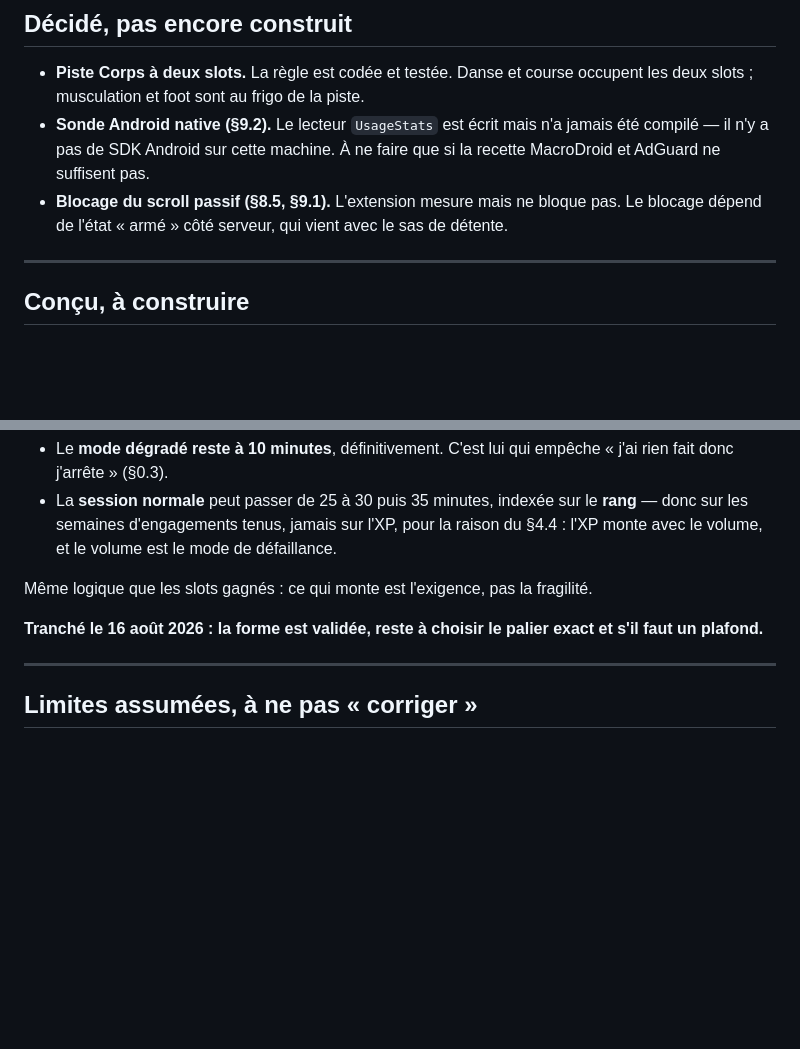
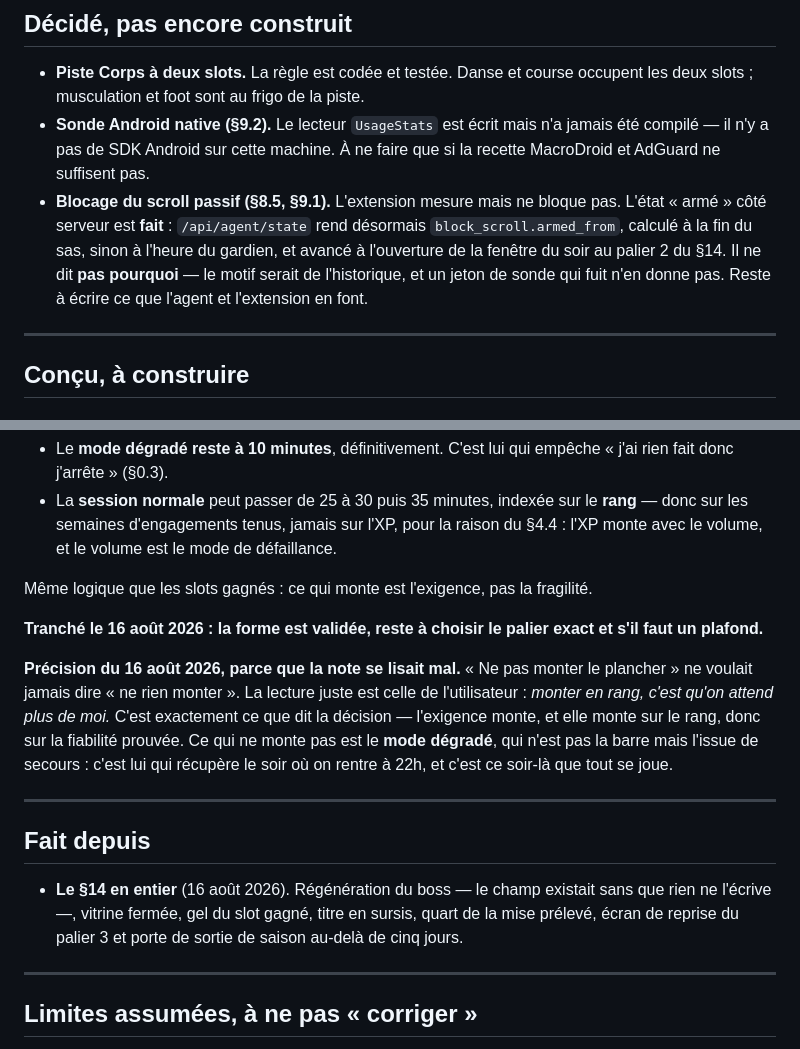
Before and after one commit to Mael205/app-motiv, a Markdown page: docs/a-faire.md, 2 parts joined by grey strips. GitHub-like rendering; blank space fills up the shorter version.

```diff
--- a/docs/a-faire.md
+++ b/docs/a-faire.md
@@ -63,8 +63,12 @@ Projets → Nouveau projet → Copier le prompt.
   jamais été compilé — il n'y a pas de SDK Android sur cette machine. À ne faire
   que si la recette MacroDroid et AdGuard ne suffisent pas.
 - **Blocage du scroll passif (§8.5, §9.1).** L'extension mesure mais ne bloque
-  pas. Le blocage dépend de l'état « armé » côté serveur, qui vient avec le sas
-  de détente.
+  pas. L'état « armé » côté serveur est **fait** : `/api/agent/state` rend
+  désormais `block_scroll.armed_from`, calculé à la fin du sas, sinon à l'heure
+  du gardien, et avancé à l'ouverture de la fenêtre du soir au palier 2 du §14.
+  Il ne dit **pas pourquoi** — le motif serait de l'historique, et un jeton de
+  sonde qui fuit n'en donne pas. Reste à écrire ce que l'agent et l'extension
+  en font.
 
 ---
 
@@ -95,6 +99,23 @@ fragilité.
 **Tranché le 16 août 2026 : la forme est validée, reste à choisir le palier
 exact et s'il faut un plafond.**
 
+**Précision du 16 août 2026, parce que la note se lisait mal.** « Ne pas monter
+le plancher » ne voulait jamais dire « ne rien monter ». La lecture juste est
+celle de l'utilisateur : *monter en rang, c'est qu'on attend plus de moi.*
+C'est exactement ce que dit la décision — l'exigence monte, et elle monte sur
+le rang, donc sur la fiabilité prouvée. Ce qui ne monte pas est le **mode
+dégradé**, qui n'est pas la barre mais l'issue de secours : c'est lui qui
+récupère le soir où on rentre à 22h, et c'est ce soir-là que tout se joue.
+
+---
+
+## Fait depuis
+
+- **Le §14 en entier** (16 août 2026). Régénération du boss — le champ existait
+  sans que rien ne l'écrive —, vitrine fermée, gel du slot gagné, titre en
+  sursis, quart de la mise prélevé, écran de reprise du palier 3 et porte de
+  sortie de saison au-delà de cinq jours.
+
 ---
 
 ## Limites assumées, à ne pas « corriger »
```
Also changed, not shown: README.md (+23 -2 lines).
